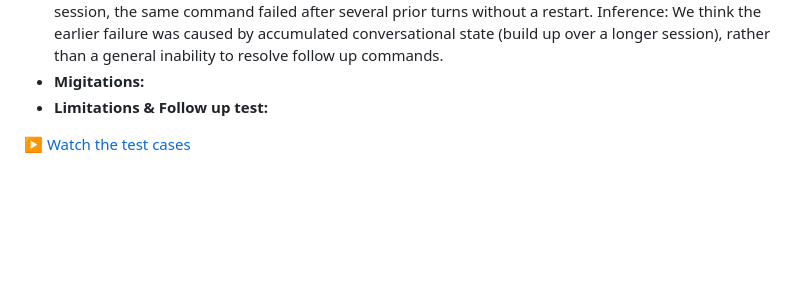
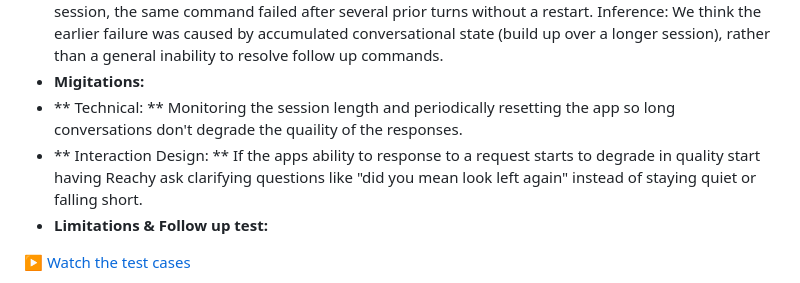
Before and after one commit to wiamsalih/lab1, a Markdown page: README.md, the part around the change. GitHub-like rendering; blank space fills up the shorter version.

Commit message:
Update README with mitigations and limitations
Added mitigation strategies for conversation quality degradation.

```diff
--- a/README.md
+++ b/README.md
@@ -133,6 +133,8 @@ This combination balances the movement range, speed, and overall timing so that
     Observation: In three controlled trials, each preceded by an app restart, 'look again' and 'do that again' were both correctly resolved and executed by Reachy. In the earlier Section 3 session, the same command failed after several prior turns without a restart.
   Inference: We think the earlier failure was caused by accumulated conversational state (build up over a longer session), rather than a general inability to resolve follow up commands.
 - **Migitations:**
+- ** Technical: ** Monitoring the session length and periodically resetting the app so long conversations don't degrade the quaility of the responses.
+- ** Interaction Design: ** If the apps ability to response to a request starts to degrade in quality start having Reachy ask clarifying questions like "did you mean look left again" instead of staying quiet or falling short.
 - **Limitations & Follow up test:**
 
 [▶️ Watch the test cases](Images/reachy-tests.mp4)
```
